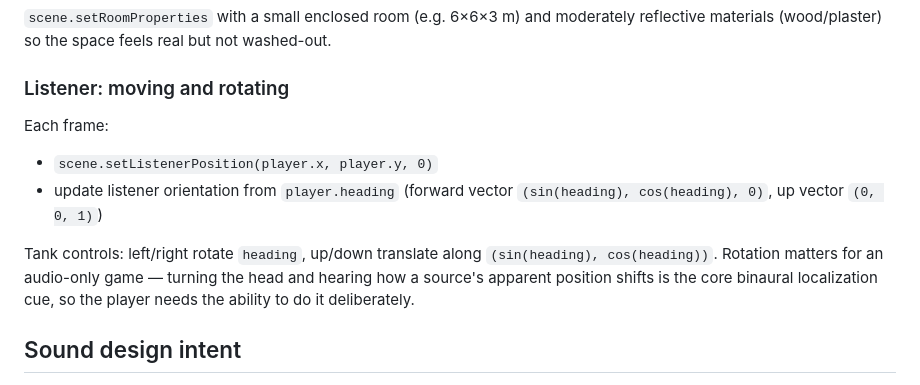
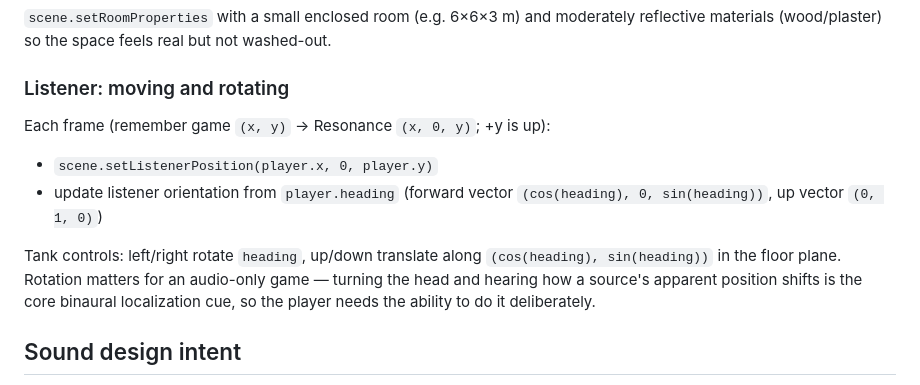
Before and after one commit to MarcTheSpark/SoundGame, a Markdown page: PLAN.md, the part around one of its changes. Rendered like a GitHub page.

```diff
--- a/PLAN.md
+++ b/PLAN.md
@@ -48,13 +54,13 @@ but not washed-out.
 
 ### Listener: moving and rotating
 
-Each frame:
-- `scene.setListenerPosition(player.x, player.y, 0)`
+Each frame (remember game `(x, y)` → Resonance `(x, 0, y)`; +y is up):
+- `scene.setListenerPosition(player.x, 0, player.y)`
 - update listener orientation from `player.heading` (forward vector
-  `(sin(heading), cos(heading), 0)`, up vector `(0, 0, 1)`)
+  `(cos(heading), 0, sin(heading))`, up vector `(0, 1, 0)`)
 
 Tank controls: left/right rotate `heading`, up/down translate along
-`(sin(heading), cos(heading))`. Rotation matters for an audio-only
+`(cos(heading), sin(heading))` in the floor plane. Rotation matters for an audio-only
 game — turning the head and hearing how a source's apparent position
 shifts is the core binaural localization cue, so the player needs the
 ability to do it deliberately.
```
Also changed, not shown: other parts of PLAN.md (+65 -17 lines).
